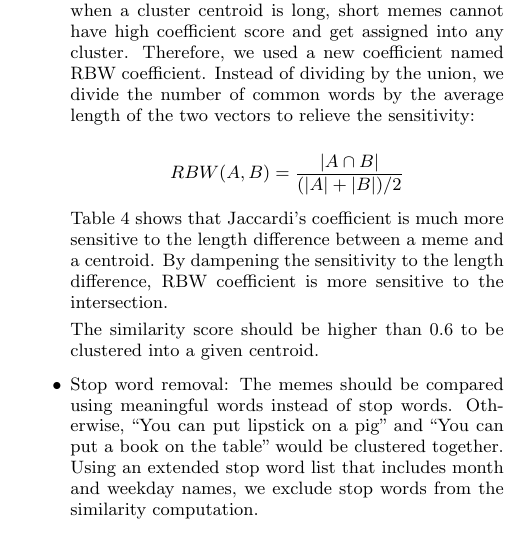
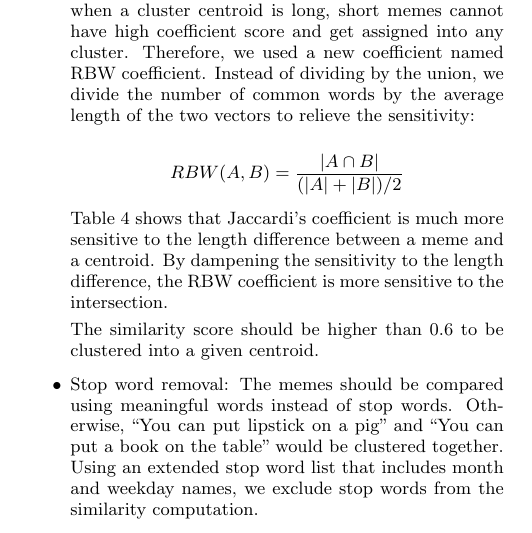
Before and after one commit to hohyon-ryu/DICTA-Memes, a LaTeX paper (20111120 Final paper/blog-meme.tex): part of one column of page 5 of 14, cut so that both start at the same text. Compiled offline with pdfLaTeX.

Commit message:
progress report

```diff
--- a/20111120 Final paper/blog-meme.tex
+++ b/20111120 Final paper/blog-meme.tex
@@ -432,7 +432,7 @@ Because the form of memes evolves over time across different media \cite{Leskove
 RBW(A, B) = {{|A \cap B|} \over {(|A|+|B|) / 2} }
 \end{displaymath}
 
-Table \ref{table:sim} shows that Jaccardi's coefficient is much more sensitive to the length difference between a meme and a centroid. By dampening the sensitivity to the length difference, RBW coefficient is more sensitive to the intersection.
+Table \ref{table:sim} shows that Jaccardi's coefficient is much more sensitive to the length difference between a meme and a centroid. By dampening the sensitivity to the length difference, the RBW coefficient is more sensitive to the intersection.
 
 \begin{table}[h!t!]
 \begin{center}
```
